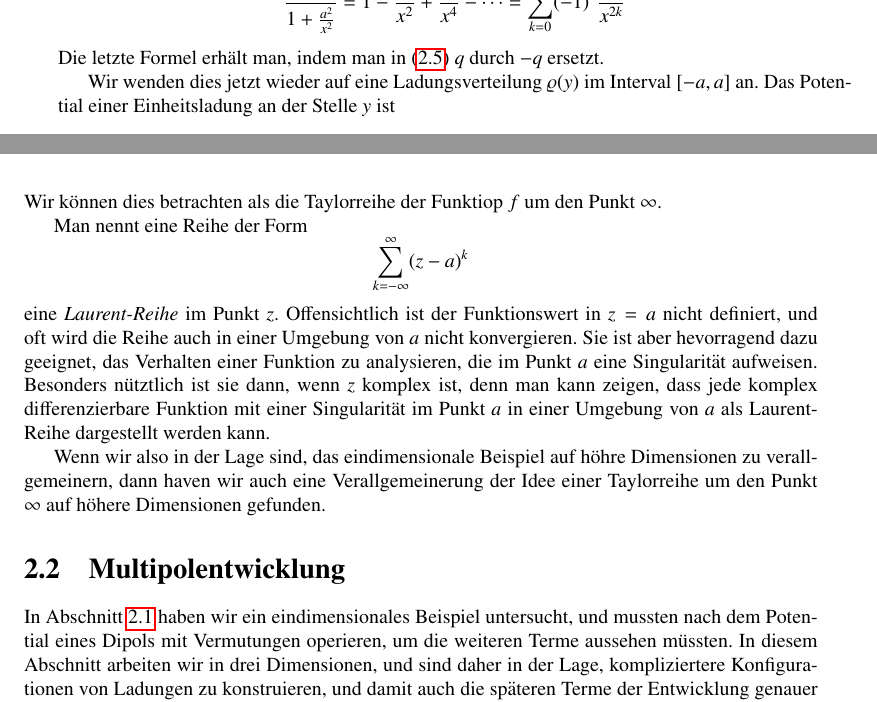
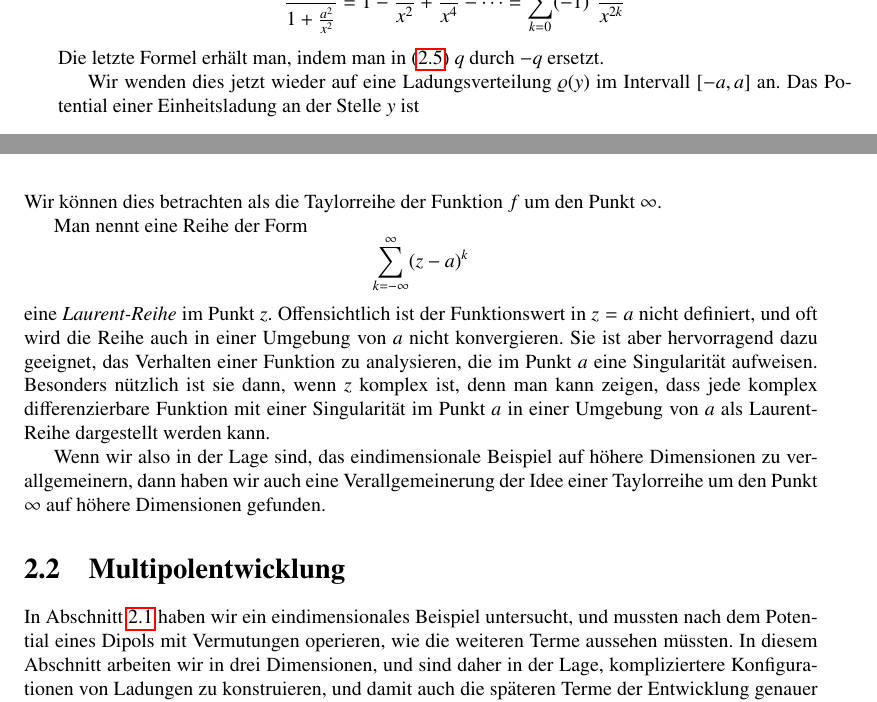
Before and after one commit to AndreasFMueller/Seminar17, a LaTeX book (skript/skript.tex, which reads skript/chapters/m-1dim.tex, skript/chapters/m-multipole.tex): two parts of pages 31 and 32 of 40, joined at a grey line, cut so that both start at the same text. Compiled offline with pdfLaTeX; a LaTeX package or settings file that is missing is left out.

Commit message:
fixed typos

```diff
--- a/skript/chapters/m-1dim.tex
+++ b/skript/chapters/m-1dim.tex
@@ -239,7 +240,7 @@ Die letzte Formel erhält man, indem man in \eqref{skript:multipol:geom}
 $q$ durch $-q$ ersetzt.
 
 Wir wenden dies jetzt wieder auf eine Ladungsverteilung
-$\varrho(y)$ im Interval $[-a,a]$ an.
+$\varrho(y)$ im Intervall $[-a,a]$ an.
 Das Potential einer Einheitsladung an der Stelle $y$ ist
 \[
 f_y(x)
@@ -314,7 +315,7 @@ b_k=\frac{\tilde f^{(k)}(0)}{k!}
 =
 \sum_{k=0}^\infty \frac{\tilde f^{(k)}(0)}{k!}z^k.
 \end{equation}
-Wir können dies betrachten als die Taylorreihe der Funktiop $f$ um
+Wir können dies betrachten als die Taylorreihe der Funktion $f$ um
 den Punkt $\infty$.
 \index{Taylor-Reihe}
 
@@ -326,14 +327,14 @@ eine {\em Laurent-Reihe} im Punkt $z$.
 \index{Laurent-Reihe}
 Offensichtlich ist der Funktionswert in $z=a$ nicht definiert, und
 oft wird die Reihe auch in einer Umgebung von $a$ nicht konvergieren.
-Sie ist aber hevorragend dazu geeignet, das Verhalten einer Funktion
+Sie ist aber hervorragend dazu geeignet, das Verhalten einer Funktion
 zu analysieren, die im Punkt $a$ eine Singularität aufweisen.
-Besonders nütztlich ist sie dann, wenn $z$ komplex ist, denn man
+Besonders nützlich ist sie dann, wenn $z$ komplex ist, denn man
 kann zeigen, dass jede komplex differenzierbare Funktion mit einer
 Singularität im Punkt $a$ in einer Umgebung von $a$ als Laurent-Reihe
 dargestellt werden kann.
 
-Wenn wir also in der Lage sind, das eindimensionale Beispiel auf höhre
-Dimensionen zu verallgemeinern, dann haven wir auch eine Verallgemeinerung
+Wenn wir also in der Lage sind, das eindimensionale Beispiel auf höhere
+Dimensionen zu verallgemeinern, dann haben wir auch eine Verallgemeinerung
 der Idee einer Taylorreihe um den Punkt $\infty$ auf höhere Dimensionen
 gefunden.
--- a/skript/chapters/m-multipole.tex
+++ b/skript/chapters/m-multipole.tex
@@ -7,7 +7,7 @@
 \rhead{Multipolentwicklung}
 In Abschnitt~\ref{skript:multipol:1dimbeispiel} haben wir ein
 eindimensionales Beispiel untersucht, und mussten nach dem Potential
-eines Dipols mit Vermutungen operieren, um die weiteren Terme aussehen
+eines Dipols mit Vermutungen operieren, wie die weiteren Terme aussehen
 müssten.
 In diesem Abschnitt arbeiten wir in drei Dimensionen, und sind daher
 in der Lage, kompliziertere Konfigurationen von Ladungen zu
```
Also changed, not shown: skript/chapters/multipol.tex (+3 -3 lines), skript/chapters/m-1dim.tex (17 more changed lines).
